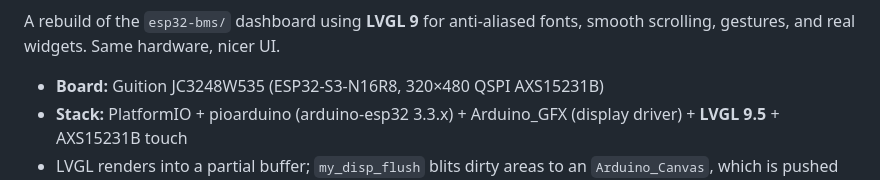
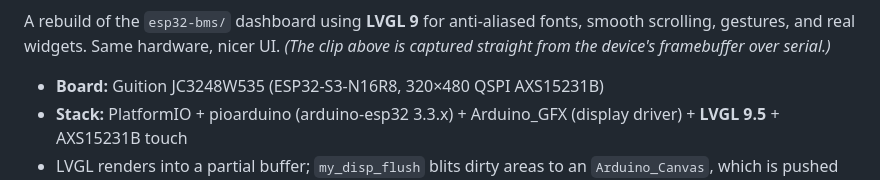
Before and after one commit to holoduke/JKBMS, a Markdown page: esp32-bms-lvgl/README.md, the part around one of its changes. Drawn GitHub-style.

```diff
--- a/esp32-bms-lvgl/README.md
+++ b/esp32-bms-lvgl/README.md
@@ -2,6 +4,7 @@
 
 A rebuild of the `esp32-bms/` dashboard using **LVGL 9** for anti-aliased fonts,
 smooth scrolling, gestures, and real widgets. Same hardware, nicer UI.
+*(The clip above is captured straight from the device's framebuffer over serial.)*
 
 - **Board:** Guition JC3248W535 (ESP32-S3-N16R8, 320×480 QSPI AXS15231B)
 - **Stack:** PlatformIO + pioarduino (arduino-esp32 3.3.x) + Arduino_GFX (display
```
Also changed, not shown: other parts of esp32-bms-lvgl/README.md (+2 -0 lines), README.md (+65 -25 lines), esp32-bms-lvgl/docs/dashboard.gif (added), 1 other file.
